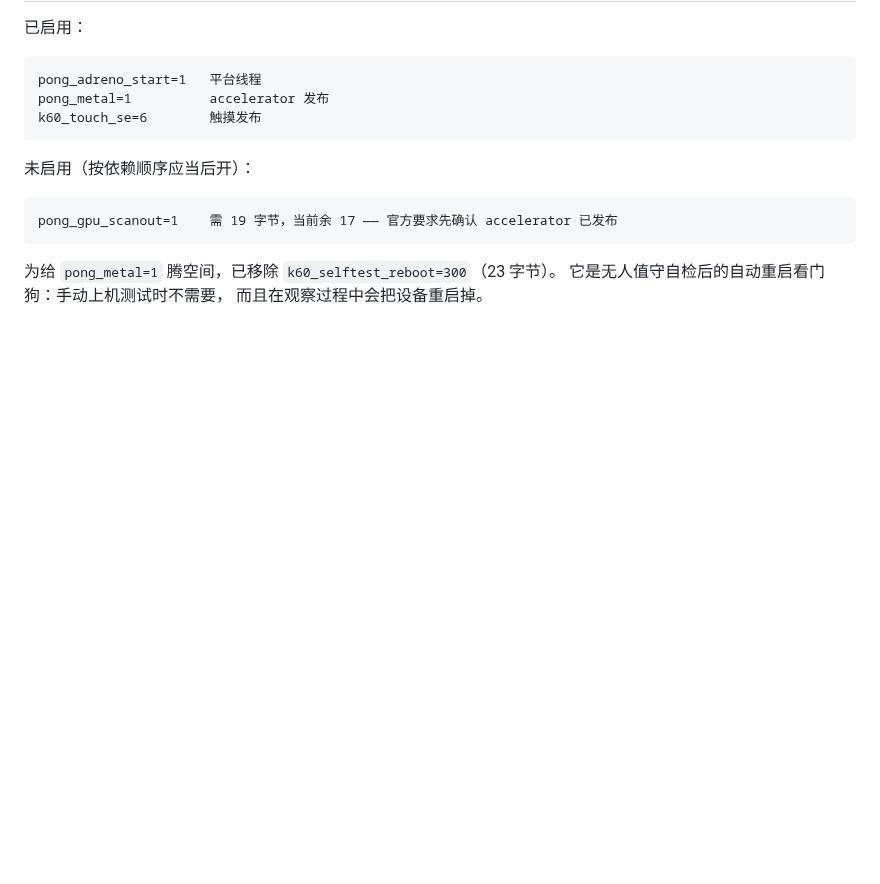
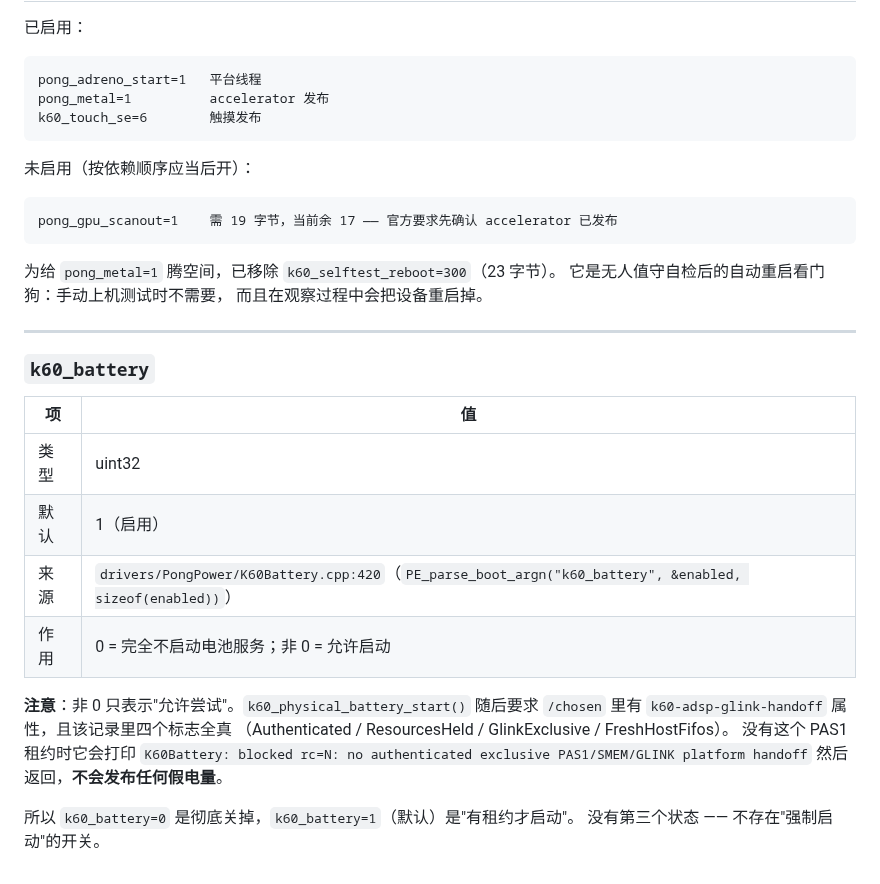
Before and after one commit to Emilelu/UniXNU-mondrian, a Markdown page: docs/engineering/BOOT-ARGS.md, the part around the change. Drawn GitHub-style; blank space fills up the shorter version.

Commit message:
docs(boot): k60_battery, and why non-zero does not mean it starts
Picking the battery stack added the first boot argument this tree has taken from
drivers/ rather than patches/, and check-boot-args caught it immediately: the
parameter is parsed at K60Battery.cpp:420 and was undocumented.

The entry explains what the value means, because the obvious reading is wrong.
Non-zero is not a request to start; it is permission to try. The function then
requires a k60-adsp-glink-handoff record in /chosen carrying all four lease
flags, and without it logs a blocked line and returns without publishing a
level. There is no force switch, by design - a driver that invented a battery
percentage would be worse than one that reports nothing.

```diff
--- a/docs/engineering/BOOT-ARGS.md
+++ b/docs/engineering/BOOT-ARGS.md
@@ -241,3 +241,24 @@ pong_gpu_scanout=1    需 19 字节，当前余 17 —— 官方要求先确认
 为给 `pong_metal=1` 腾空间，已移除 `k60_selftest_reboot=300`（23 字节）。
 它是无人值守自检后的自动重启看门狗：手动上机测试时不需要，
 而且在观察过程中会把设备重启掉。
+
+---
+
+### `k60_battery`
+
+| 项 | 值 |
+|---|---|
+| 类型 | uint32 |
+| 默认 | 1（启用） |
+| 来源 | `drivers/PongPower/K60Battery.cpp:420`（`PE_parse_boot_argn("k60_battery", &enabled, sizeof(enabled))`）|
+| 作用 | 0 = 完全不启动电池服务；非 0 = 允许启动 |
+
+**注意**：非 0 只表示"允许尝试"。`k60_physical_battery_start()` 随后要求
+`/chosen` 里有 `k60-adsp-glink-handoff` 属性，且该记录里四个标志全真
+（Authenticated / ResourcesHeld / GlinkExclusive / FreshHostFifos）。
+没有这个 PAS1 租约时它会打印
+`K60Battery: blocked rc=N: no authenticated exclusive PAS1/SMEM/GLINK platform handoff`
+然后返回，**不会发布任何假电量**。
+
+所以 `k60_battery=0` 是彻底关掉，`k60_battery=1`（默认）是"有租约才启动"。
+没有第三个状态 —— 不存在"强制启动"的开关。
```
